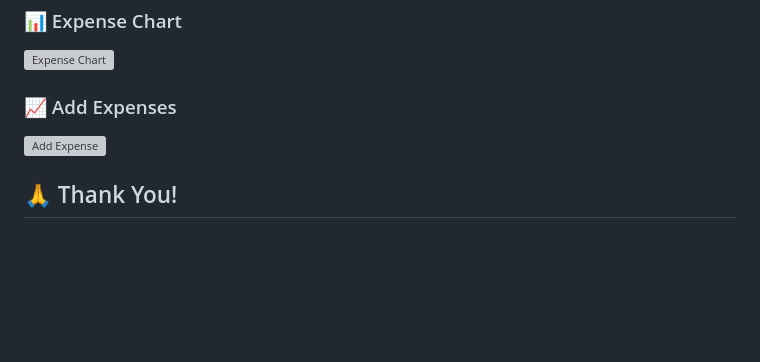
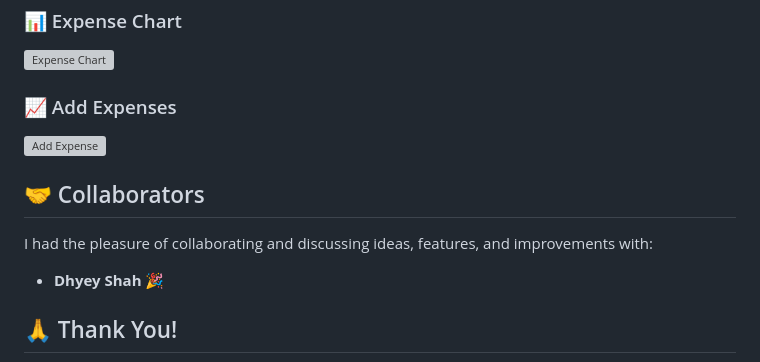
Before and after one commit to Ladanividhi/SmartSpend, a Markdown page: README.md, the part around the change. Drawn GitHub-style; blank space fills up the shorter version; grey boxes are pictures that could not be loaded.

```diff
--- a/README.md
+++ b/README.md
@@ -152,6 +152,12 @@ git push origin feature/AmazingFeature
 <img src="assets/screenshots/addexpense.jpg" alt="Add Expense" width="300"/>
 
 
+## 🤝 Collaborators
+
+I had the pleasure of collaborating and discussing ideas, features, and improvements with:
+
+- **Dhyey Shah** 🎉
+
 ## 🙏 Thank You!
 
 Thank you for checking out **SmartSpend 💸**!
```
